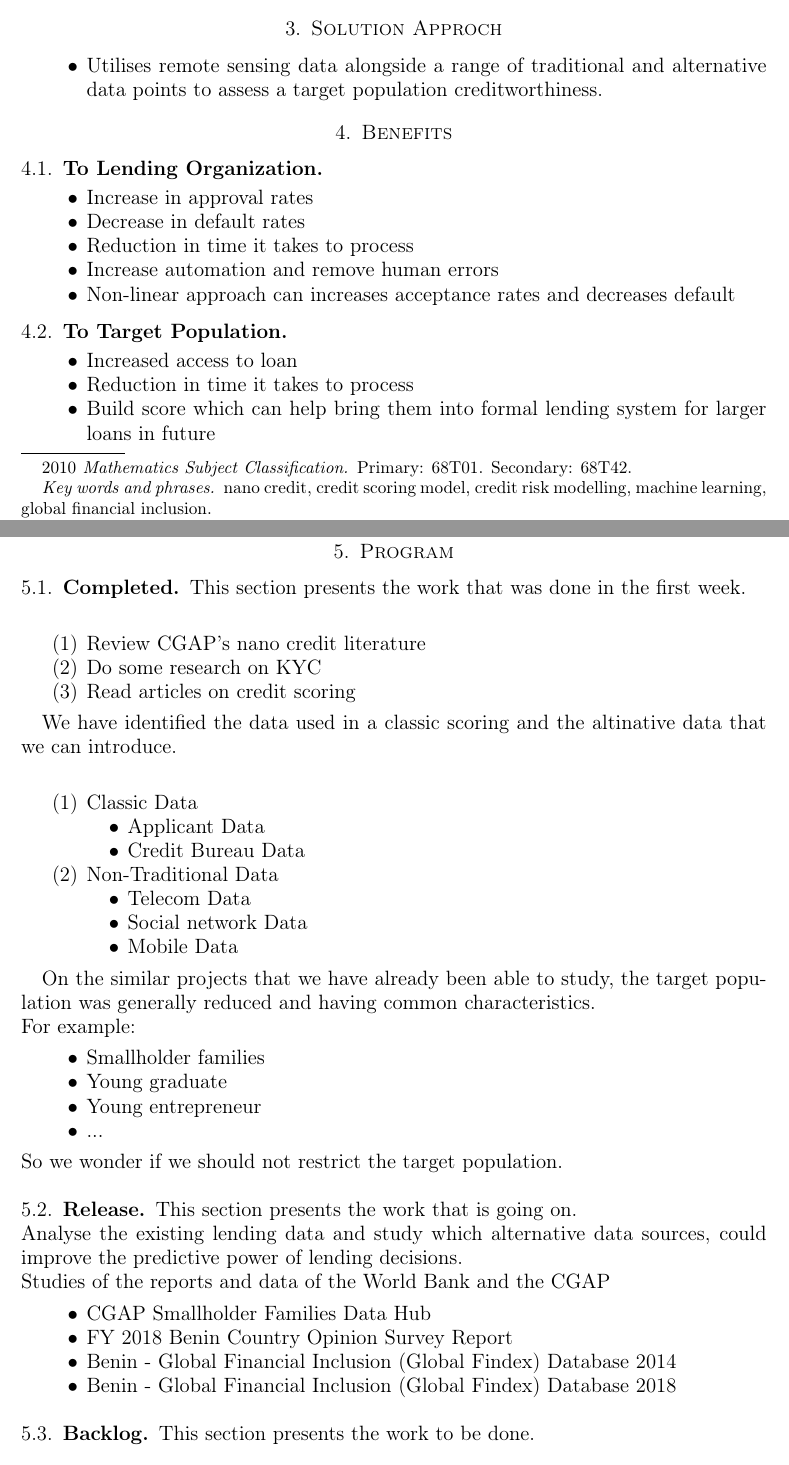
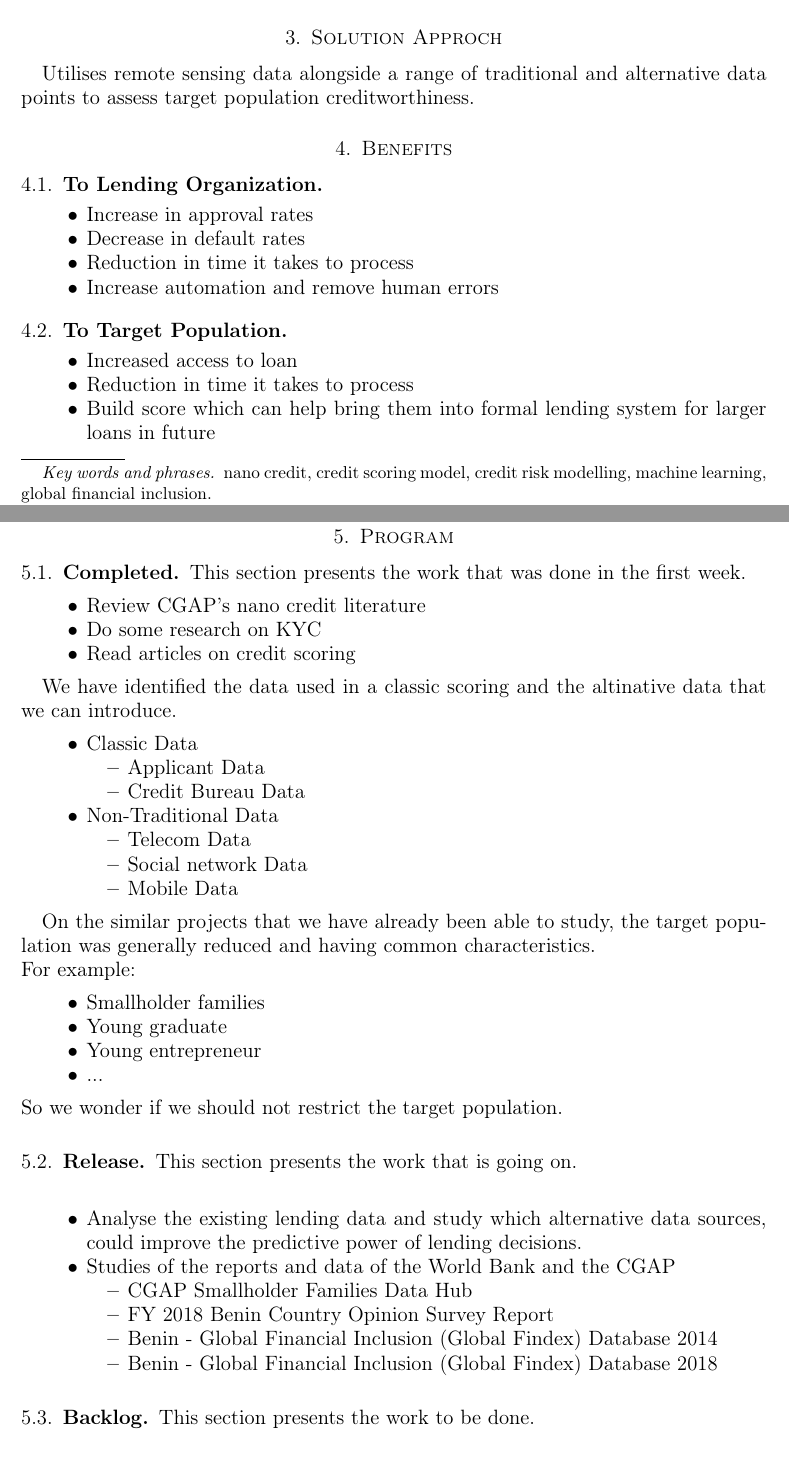
Before and after one commit to kenn44/credit-scoring101, a LaTeX paper (180728-report-1/report-1.tex): two parts of pages 1 and 2 of 3, joined at a grey line, cut so that both start at the same text. Compiled offline with pdfLaTeX.

Commit message:
Update report-1

```diff
--- a/180728-report-1/report-1.tex
+++ b/180728-report-1/report-1.tex
@@ -62,7 +62,6 @@
 
 
 
- \subjclass[2010]{Primary: 68T01. Secondary: 68T42}
 
 
 
@@ -95,10 +94,7 @@ they lack the data or other sources of information needed to identify high poten
 
 
 \section{Solution Approch}
-\begin{itemize}
- \item Utilises remote sensing data alongside a range of traditional and alternative data points to assess a target population creditworthiness.
-\end{itemize}
-
+Utilises remote sensing data alongside a range of traditional and alternative data points to assess target population creditworthiness.
 \section{Benefits}
 
 \subsection{To Lending Organization}
@@ -107,7 +103,6 @@ they lack the data or other sources of information needed to identify high poten
  \item Decrease in default rates
  \item Reduction in time it takes to process
  \item Increase automation and remove human errors
- \item Non-linear approach can increases acceptance rates and decreases default
 \end{itemize}
 
 \subsection{To Target Population}
@@ -120,15 +115,15 @@ they lack the data or other sources of information needed to identify high poten
 \section{Program}
 
 \subsection{Completed}
-This section presents the work that was done in the first week.\\
-\begin{enumerate}
+This section presents the work that was done in the first week.
+\begin{itemize}
  \item Review CGAP's nano credit literature
  \item Do some research on KYC
  \item Read articles on credit scoring
-\end{enumerate}
+\end{itemize}
 
-We have identified the data used in a classic scoring and the altinative data that we can introduce.\\
-\begin{enumerate}
+We have identified the data used in a classic scoring and the altinative data that we can introduce.
+\begin{itemize}
    \item Classic Data
    \begin{itemize}
      \item Applicant Data
@@ -140,7 +135,7 @@ We have identified the data used in a classic scoring and the altinative data th
      \item Social network Data
      \item Mobile Data
    \end{itemize}
-\end{enumerate}
+\end{itemize}
 
 On the similar projects that we have already been able to study, the target population was generally reduced and having common characteristics.\\
 For example:
@@ -154,15 +149,21 @@ So we wonder if we should not restrict the target population.
 
 \subsection{Release}
 This section presents the work that is going on.\\
-Analyse the existing lending data and study which alternative data sources,
-could improve the predictive power of lending decisions.\\
-Studies of the reports and data of the World Bank and the CGAP
+\begin{itemize}
+ \item Analyse the existing lending data and study which alternative data sources,
+could improve the predictive power of lending decisions.
+ \item Studies of the reports and data of the World Bank and the CGAP
 \begin{itemize}
  \item CGAP Smallholder Families Data Hub
  \item FY 2018 Benin Country Opinion Survey Report
  \item Benin - Global Financial Inclusion (Global Findex) Database 2014
  \item Benin - Global Financial Inclusion (Global Findex) Database 2018
 \end{itemize}
+
+\end{itemize}
+
+
+
 
 
 \subsection{Backlog}
```
Also changed, not shown: 180728-report-1/report-1.pdf, 180728-report-1/report-1.tex (2 more changed lines).
